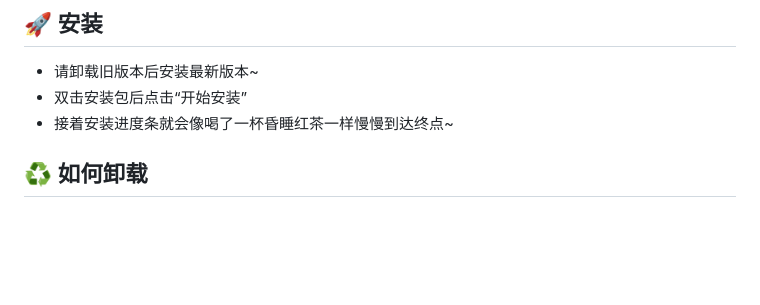
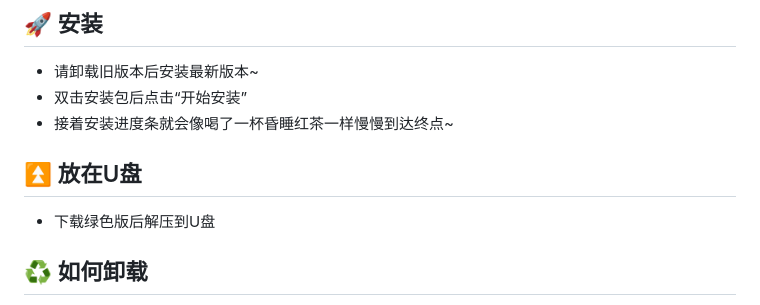
Before and after one commit to ELFTS/wwgjx, a Markdown page: README.md, the part around the change. Drawn GitHub-style; blank space fills up the shorter version.

```diff
--- a/README.md
+++ b/README.md
@@ -29,6 +29,9 @@
 - 请卸载旧版本后安装最新版本~
 - 双击安装包后点击“开始安装”
 - 接着安装进度条就会像喝了一杯昏睡红茶一样慢慢到达终点~
+
+## ⏫ 放在U盘
+- 下载绿色版后解压到U盘
 
 ## ♻️ 如何卸载
 <details>
```
